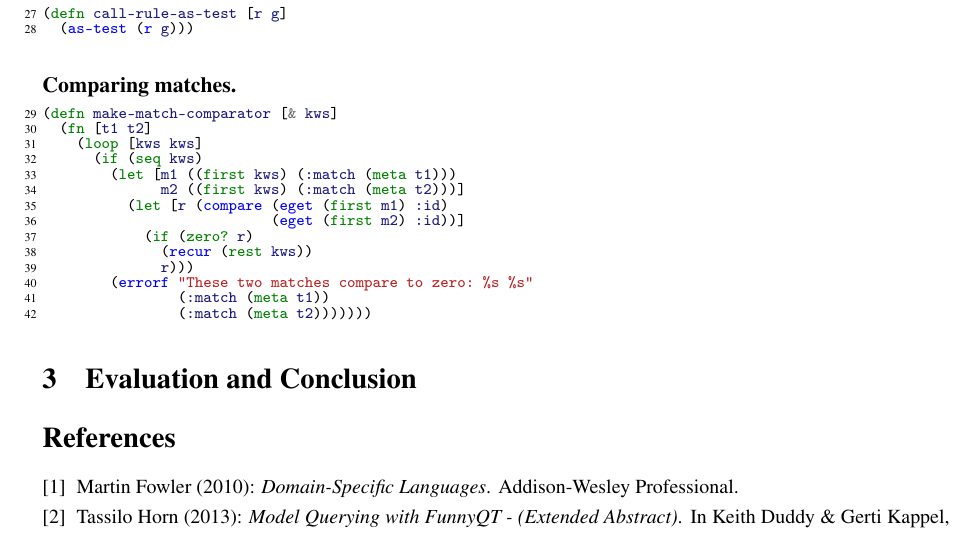
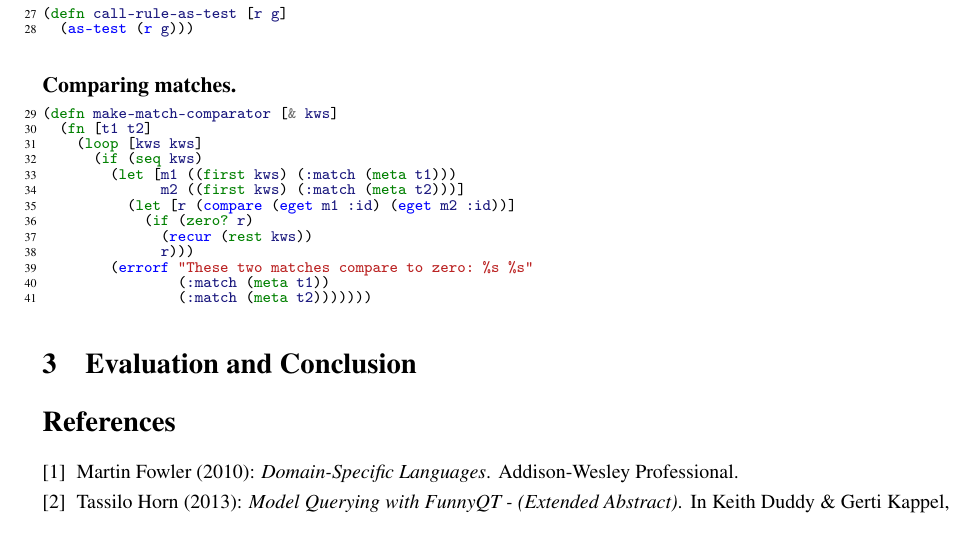
Before and after one commit to tsdh/ttc15-train-benchmark-funnyqt, a LaTeX paper (doc/ttc-train-benchmark.tex): part of page 2 of 2, cut so that both start at the same text. Compiled offline with pdfLaTeX; a LaTeX package or settings file that is missing is left out.

Commit message:
Fix the comparator

```diff
--- a/doc/ttc-train-benchmark.tex
+++ b/doc/ttc-train-benchmark.tex
@@ -134,8 +134,7 @@ this solution is provided in terms of a task-oriented DSL.
       (if (seq kws)
         (let [m1 ((first kws) (:match (meta t1)))
               m2 ((first kws) (:match (meta t2)))]
-          (let [r (compare (eget (first m1) :id)
-                           (eget (first m2) :id))]
+          (let [r (compare (eget m1 :id) (eget m2 :id))]
             (if (zero? r)
               (recur (rest kws))
               r)))
```
Also changed, not shown: 1 other file.
